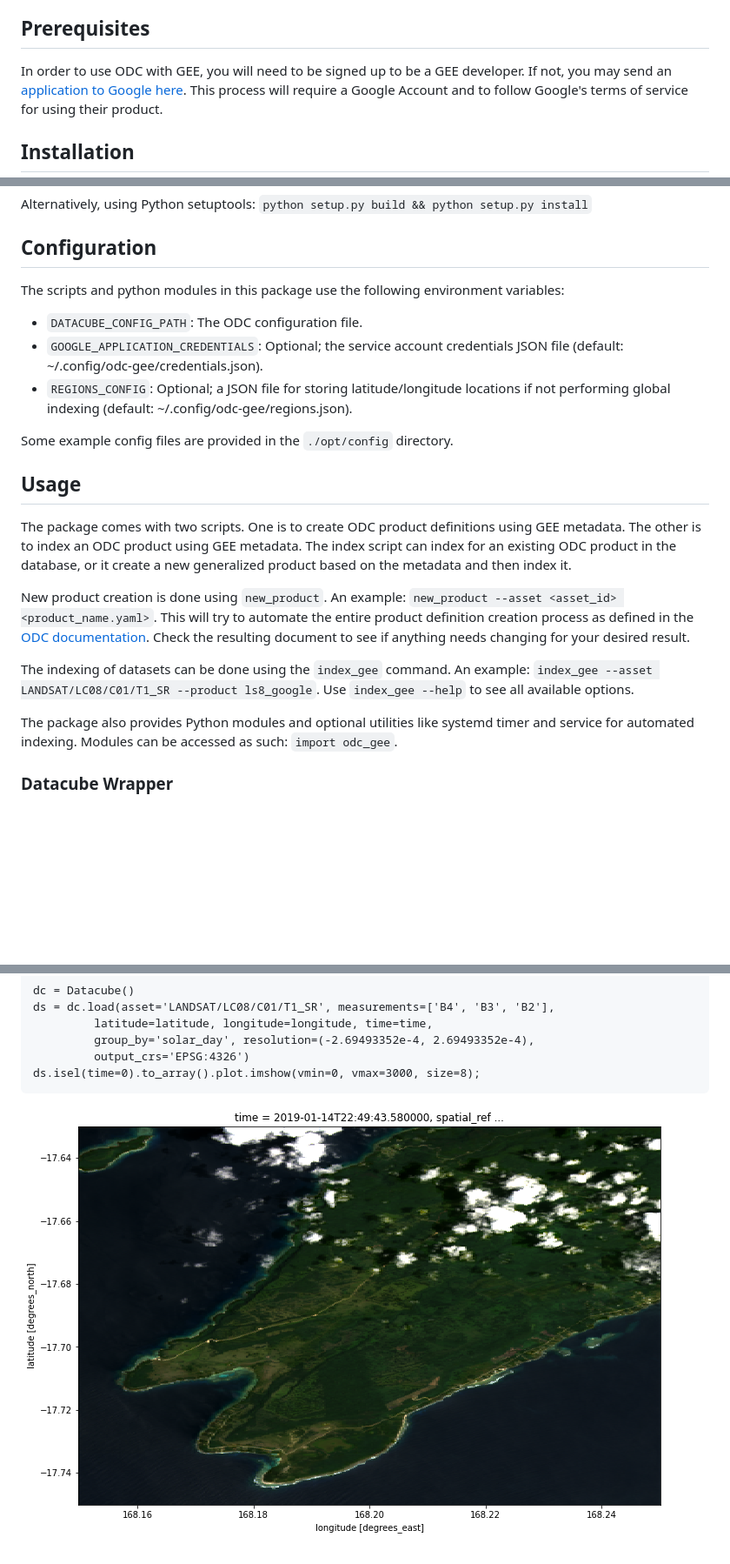
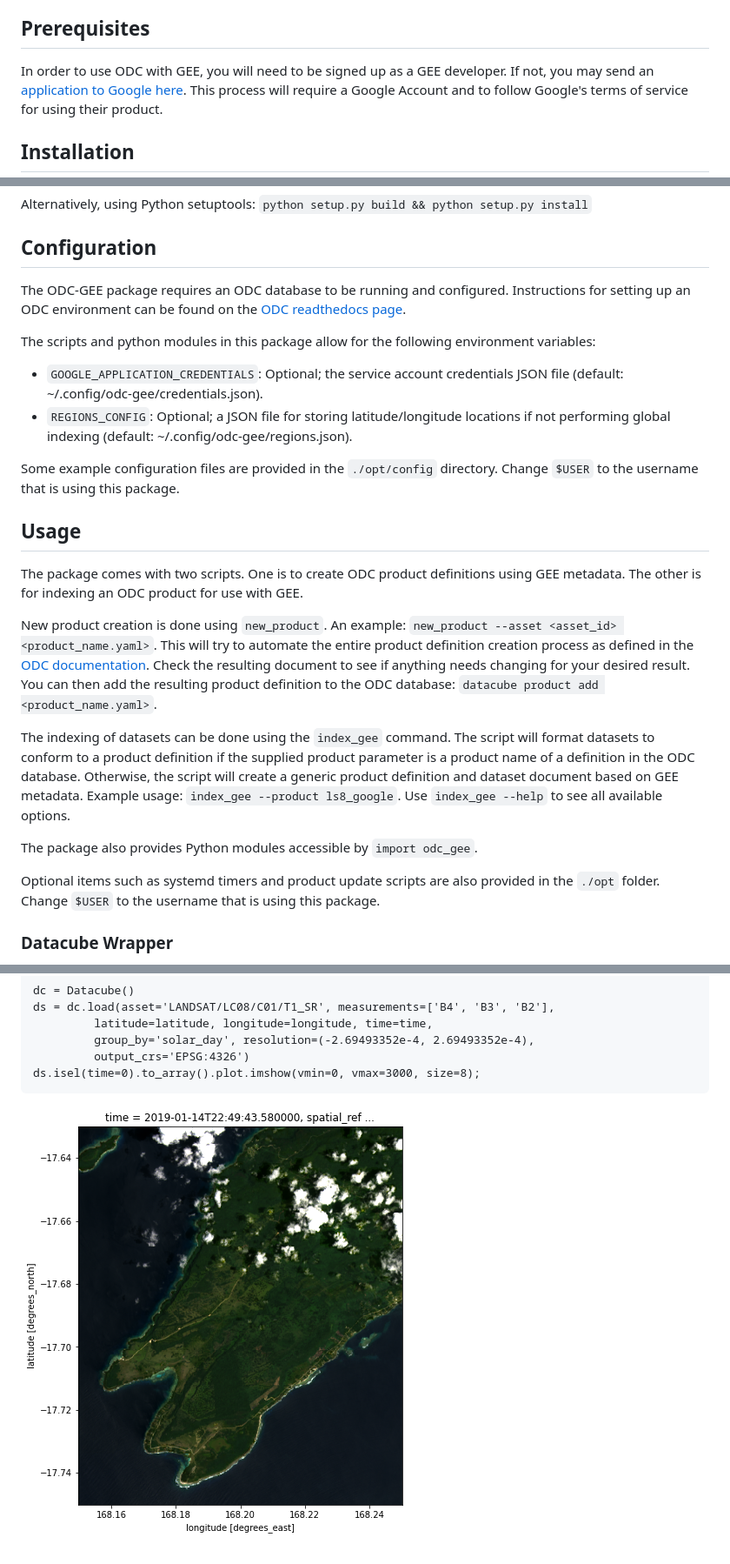
Before and after one commit to ceos-seo/odc-gee, a Markdown page: README.md, 3 parts joined by grey strips. Shown: that part at 87% size. Drawn GitHub-style; pictures changed too: docs/images/real-time-example.png; blank space fills up the shorter version.

Commit message:
Fix release up

```diff
--- a/README.md
+++ b/README.md
@@ -10,7 +10,7 @@ API](https://developers.google.com/earth-engine/reference) and the [GEE STAC
 API](https://earthengine-stac.storage.googleapis.com/).
 
 ## Prerequisites
-In order to use ODC with GEE, you will need to be signed up to be a GEE
+In order to use ODC with GEE, you will need to be signed up as a GEE
 developer. If not, you may send an [application to Google
 here](https://signup.earthengine.google.com/). This process will require a
 Google Account and to follow Google's terms of service for using their
@@ -28,38 +28,47 @@ Alternatively, using Python setuptools:
 `python setup.py build && python setup.py install`
 
 ## Configuration
-The scripts and python modules in this package use the following environment
-variables:
+The ODC-GEE package requires an ODC database to be running and configured.
+Instructions for setting up an ODC environment can be found on the [ODC
+readthedocs
+page](https://datacube-core.readthedocs.io/en/latest/ops/db_setup.html).
 
-* `DATACUBE_CONFIG_PATH`: The ODC configuration file.
+The scripts and python modules in this package allow for the following
+environment variables:
+
 * `GOOGLE_APPLICATION_CREDENTIALS`: Optional; the service account credentials
   JSON file (default: ~/.config/odc-gee/credentials.json).
 * `REGIONS_CONFIG`: Optional; a JSON file for storing latitude/longitude
   locations if not performing global indexing (default:
 ~/.config/odc-gee/regions.json).
 
-Some example config files are provided in the `./opt/config` directory.
+Some example configuration files are provided in the `./opt/config` directory.
+Change `$USER` to the username that is using this package.
 
 ## Usage
 The package comes with two scripts. One is to create ODC product definitions
-using GEE metadata. The other is to index an ODC product using GEE metadata.
-The index script can index for an existing ODC product in the database, or it
-create a new generalized product based on the metadata and then index it.
+using GEE metadata. The other is for indexing an ODC product for use with GEE.
 
 New product creation is done using `new_product`. An example: `new_product
 --asset <asset_id> <product_name.yaml>`. This will try to automate the entire
 product definition creation process as defined in the [ODC
 documentation](https://datacube-core.readthedocs.io/en/latest/ops/product.html).
 Check the resulting document to see if anything needs changing for your desired
-result.
+result. You can then add the resulting product definition to the ODC database:
+`datacube product add <product_name.yaml>`.
 
-The indexing of datasets can be done using the `index_gee` command. An example:
-`index_gee --asset LANDSAT/LC08/C01/T1_SR --product ls8_google`. Use `index_gee
---help` to see all available options.
+The indexing of datasets can be done using the `index_gee` command. The script
+will format datasets to conform to a product definition if the supplied product
+parameter is a product name of a definition in the ODC database. Otherwise,
+the script will create a generic product definition and dataset document based
+on GEE metadata. Example usage: `index_gee --product ls8_google`. Use
+`index_gee --help` to see all available options.
 
-The package also provides Python modules and optional utilities like systemd
-timer and service for automated indexing. Modules can be accessed as such:
-`import odc_gee`.
+The package also provides Python modules accessible by `import odc_gee`.
+
+Optional items such as systemd timers and product update scripts are also
+provided in the `./opt` folder. Change `$USER` to the username that is using
+this package.
 
 ### Datacube Wrapper
 Lastly, a Datacube wrapper has been created with the intent of handling GEE
```
Also changed, not shown: 2 other files.
